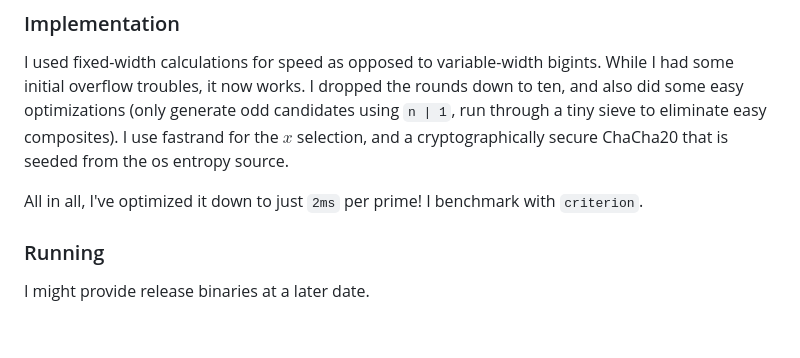
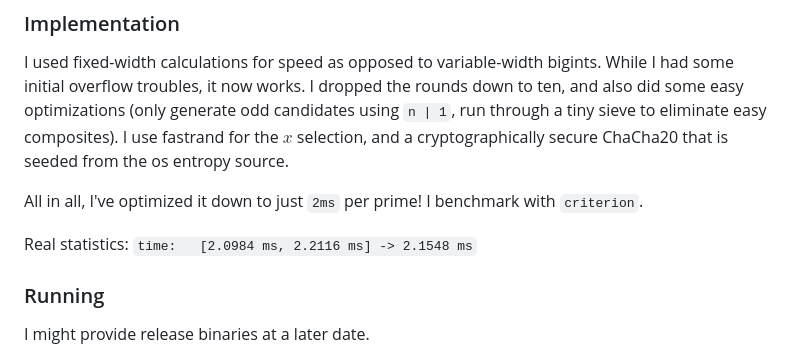
Before and after one commit to JBlitzar/myrust, a Markdown page: primes/README.md, the part around the change. Drawn GitHub-style; blank space fills up the shorter version.

```diff
--- a/primes/README.md
+++ b/primes/README.md
@@ -60,6 +60,8 @@ I used fixed-width calculations for speed as opposed to variable-width bigints.
 
 All in all, I've optimized it down to just `2ms` per prime! I benchmark with `criterion`.
 
+Real statistics: `time:   [2.0984 ms, 2.2116 ms] -> 2.1548 ms`
+
 ### Running
 
 I might provide release binaries at a later date.
```
